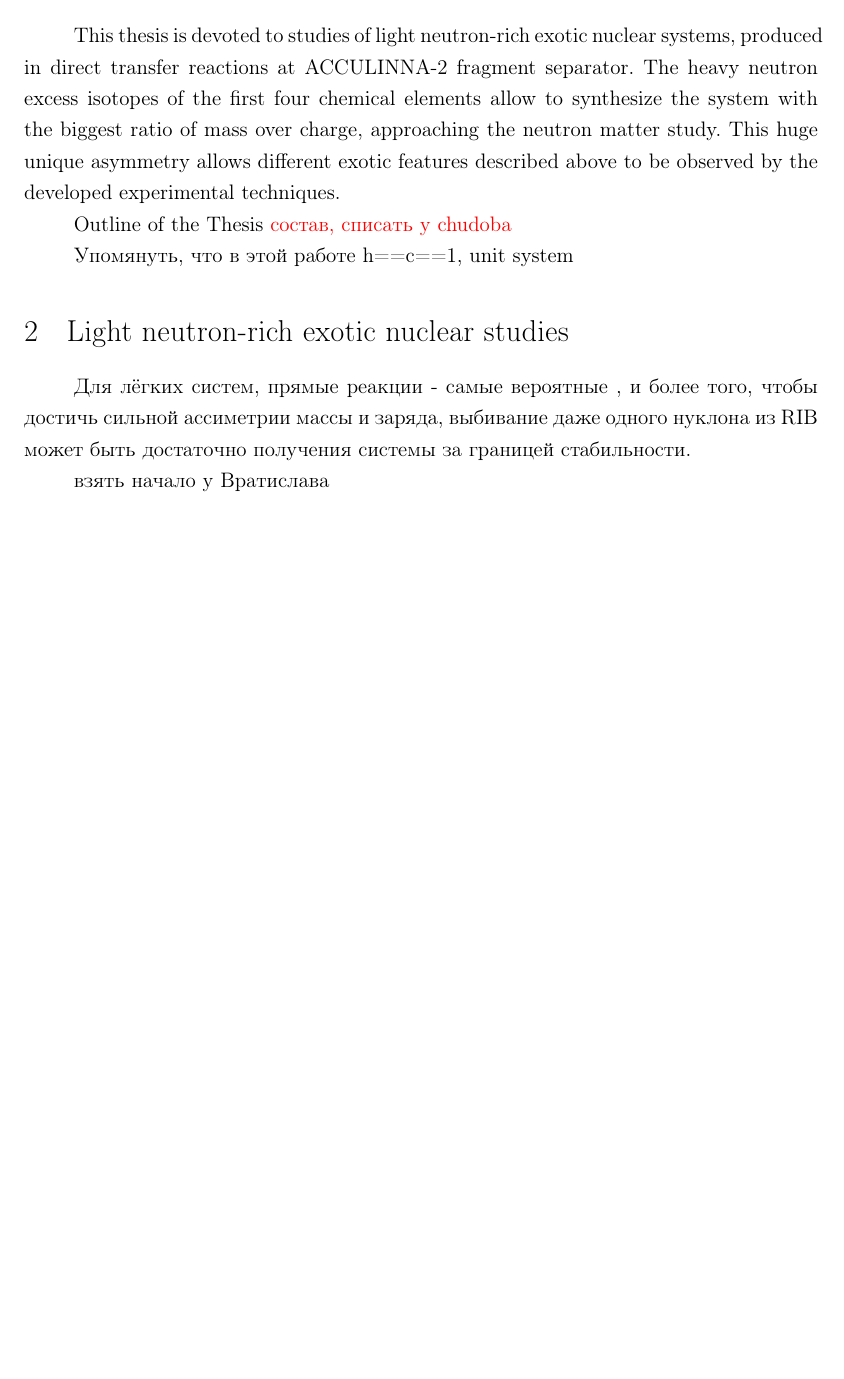
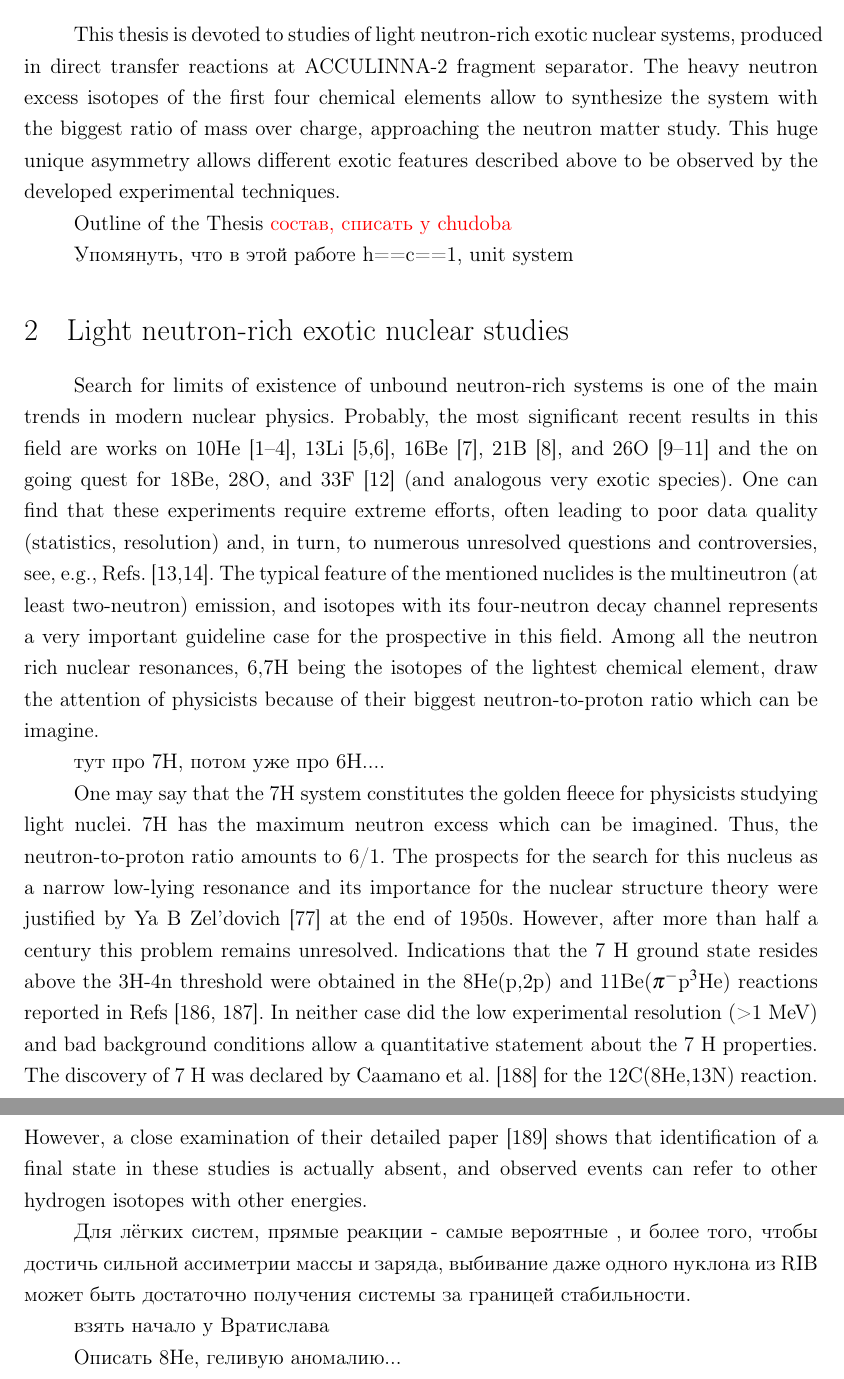
Before and after one commit to himyss/PhDthesis, a LaTeX document (main.tex, which reads history.tex): part of page 6 of 6 before the commit and two parts of pages 6 and 7 of 7 after it, the two joined at a grey line, cut so that both start at the same text, the shorter picture padded with empty space. Compiled offline with pdfLaTeX.

Commit message:
data added

```diff
--- a/history.tex
+++ b/history.tex
@@ -1,5 +1,26 @@
 \section{Light neutron-rich exotic nuclear studies}
+
+Search for limits of existence of unbound neutron-rich systems is one of the main trends in modern nuclear physics.
+Probably, the most significant recent results in this field are works on 10He [1–4], 13Li [5,6], 16Be [7], 21B [8], and 26O [9–11] and the on going quest for 18Be, 28O, and 33F [12] (and analogous very
+exotic species).
+One can find that these experiments require extreme efforts, often leading to poor data quality (statistics, resolution) and, in turn, to numerous unresolved questions and controversies, see, e.g., Refs. [13,14].
+The typical feature of the mentioned nuclides is the multineutron (at least two-neutron) emission, and  isotopes  with its four-neutron decay channel represents a very important guideline case for the prospective in this field.
+Among all the neutron rich nuclear resonances, 6,7H being the isotopes of the lightest chemical element, draw the attention of physicists because of their biggest neutron-to-proton ratio which can be imagine.
+
+тут про 7Н, потом уже про 6Н....
+
+One may say that the 7H system constitutes the golden fleece for physicists studying light nuclei.
+7H has the maximum neutron excess which can be imagined.
+Thus, the neutron-to-proton ratio amounts to 6/1. The prospects for the search for this nucleus as a narrow low-lying resonance and its importance for the nuclear structure theory were justified by Ya B Zel'dovich [77] at the end of 1950s.
+However, after more than half a century this problem remains unresolved.
+Indications that the 7 H ground state resides above the 3H-4n threshold were obtained in the 8He(p,2p) and 11Be($\pi^-$p$^3$He) reactions reported in Refs [186, 187].
+In neither case did the low experimental resolution (>1 MeV) and bad background conditions allow a quantitative statement about the 7 H properties.
+The discovery of 7 H was declared by Caamano et al. [188] for the 12C(8He,13N) reaction.
+However, a close examination of their detailed paper [189] shows that identification of a final state in these studies is actually absent, and observed events can refer to other hydrogen isotopes with other energies.
+
 
 Для лёгких систем, прямые реакции - самые вероятные , и более того, чтобы достичь сильной ассиметрии массы и заряда, выбивание даже одного нуклона из RIB может быть достаточно получения системы за границей стабильности.
 
 взять начало у Вратислава
+
+Описать 8He, геливую аномалию...
```
